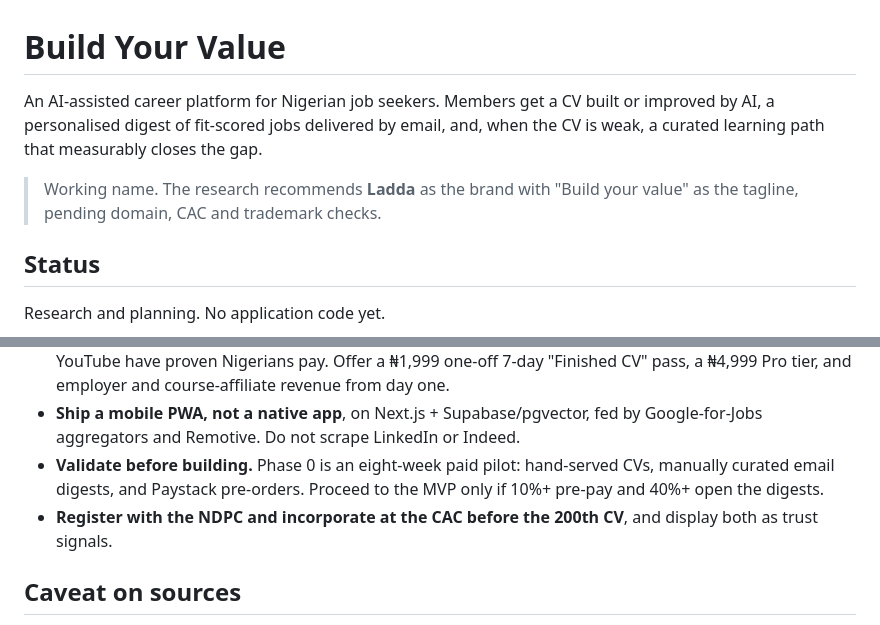
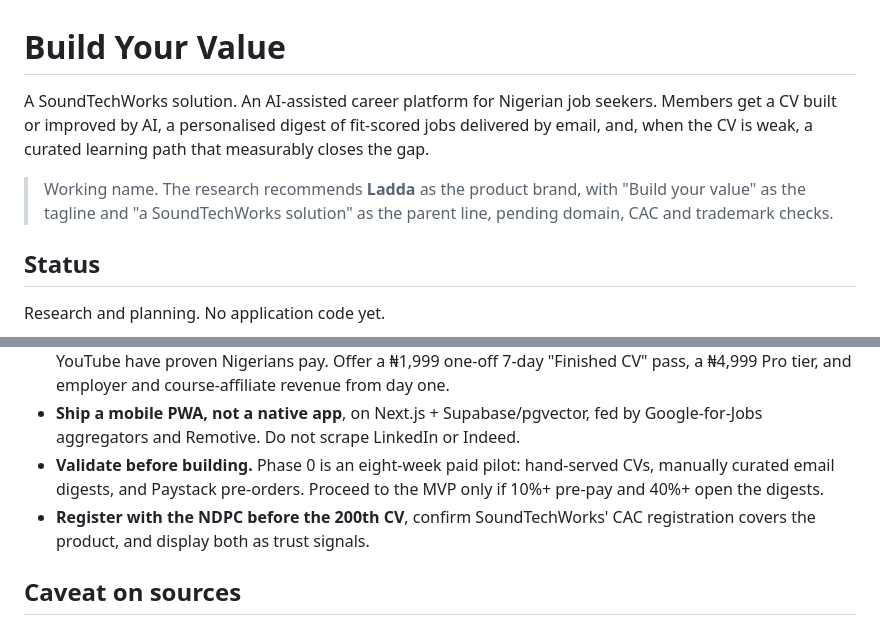
Before and after one commit to soundn/buildyourvalue, a Markdown page: README.md, 2 parts joined by grey strips. GitHub-like rendering.

Commit message:
docs: frame the platform as a SoundTechWorks solution
Update the plan and README so the product launches under SoundTechWorks:
the launch gate becomes confirming the existing CAC registration covers
the product rather than incorporating a new company, the parent name joins
the trust signals, and the product brand can be registered as a business
name under SoundTechWorks.

Co-Authored-By: Claude Fable 5.1 <noreply@anthropic.com>
Claude-Session: https://claude.ai/code/session_01DegLqyTp4ZUoS4YrEwk5ih

```diff
--- a/README.md
+++ b/README.md
@@ -1,11 +1,12 @@
 # Build Your Value
 
-An AI-assisted career platform for Nigerian job seekers. Members get a CV built or
+A SoundTechWorks solution. An AI-assisted career platform for Nigerian job seekers. Members get a CV built or
 improved by AI, a personalised digest of fit-scored jobs delivered by email, and,
 when the CV is weak, a curated learning path that measurably closes the gap.
 
-> Working name. The research recommends **Ladda** as the brand with
-> "Build your value" as the tagline, pending domain, CAC and trademark checks.
+> Working name. The research recommends **Ladda** as the product brand, with
+> "Build your value" as the tagline and "a SoundTechWorks solution" as the
+> parent line, pending domain, CAC and trademark checks.
 
 ## Status
 
@@ -29,7 +30,7 @@ Research and planning. No application code yet.
 - **Price the core tier at ₦1,999/month**, under Paystack's ₦2,500 fee cliff and inside the band Spotify and YouTube have proven Nigerians pay. Offer a ₦1,999 one-off 7-day "Finished CV" pass, a ₦4,999 Pro tier, and employer and course-affiliate revenue from day one.
 - **Ship a mobile PWA, not a native app**, on Next.js + Supabase/pgvector, fed by Google-for-Jobs aggregators and Remotive. Do not scrape LinkedIn or Indeed.
 - **Validate before building.** Phase 0 is an eight-week paid pilot: hand-served CVs, manually curated email digests, and Paystack pre-orders. Proceed to the MVP only if 10%+ pre-pay and 40%+ open the digests.
-- **Register with the NDPC and incorporate at the CAC before the 200th CV**, and display both as trust signals.
+- **Register with the NDPC before the 200th CV**, confirm SoundTechWorks' CAC registration covers the product, and display both as trust signals.
 
 ## Caveat on sources
 
```
Also changed, not shown: docs/PLAN.md (+6 -4 lines).
